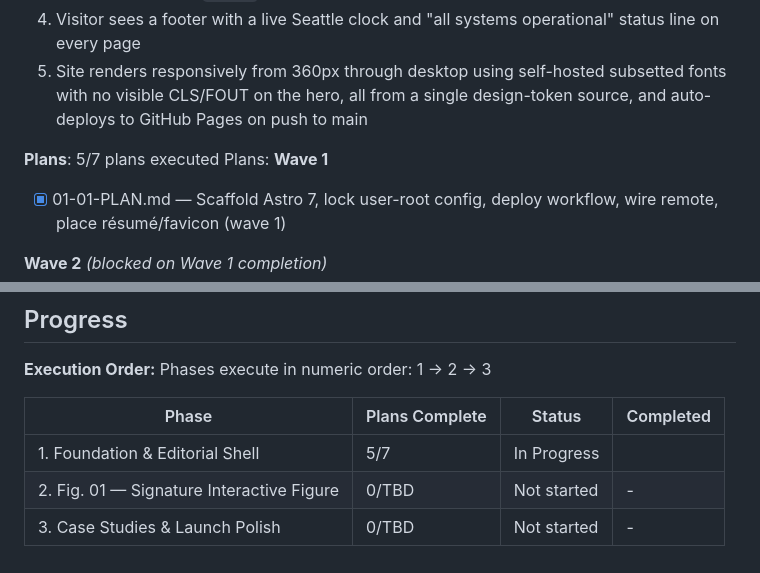
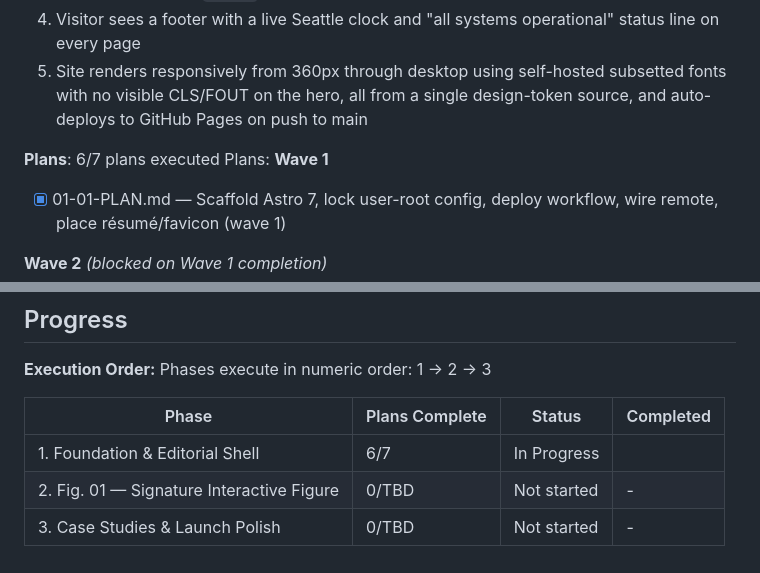
Before and after one commit to p2401kumar/p2401kumar.github.io, a Markdown page: .planning/ROADMAP.md, 2 parts joined by grey strips. GitHub-like rendering.

```diff
--- a/.planning/ROADMAP.md
+++ b/.planning/ROADMAP.md
@@ -32,7 +32,7 @@ Decimal phases appear between their surrounding integers in numeric order.
   4. Visitor sees a footer with a live Seattle clock and "all systems operational" status line on every page
   5. Site renders responsively from 360px through desktop using self-hosted subsetted fonts with no visible CLS/FOUT on the hero, all from a single design-token source, and auto-deploys to GitHub Pages on push to main
 
-**Plans**: 5/7 plans executed
+**Plans**: 6/7 plans executed
 Plans:
 **Wave 1**
 
@@ -96,6 +96,6 @@ Phases execute in numeric order: 1 → 2 → 3
 
 | Phase | Plans Complete | Status | Completed |
 |-------|----------------|--------|-----------|
-| 1. Foundation & Editorial Shell | 5/7 | In Progress|  |
+| 1. Foundation & Editorial Shell | 6/7 | In Progress|  |
 | 2. Fig. 01 — Signature Interactive Figure | 0/TBD | Not started | - |
 | 3. Case Studies & Launch Polish | 0/TBD | Not started | - |
```
Also changed, not shown: other parts of .planning/ROADMAP.md (+1 -1 lines), .planning/STATE.md (+8 -6 lines), 1 other file.
